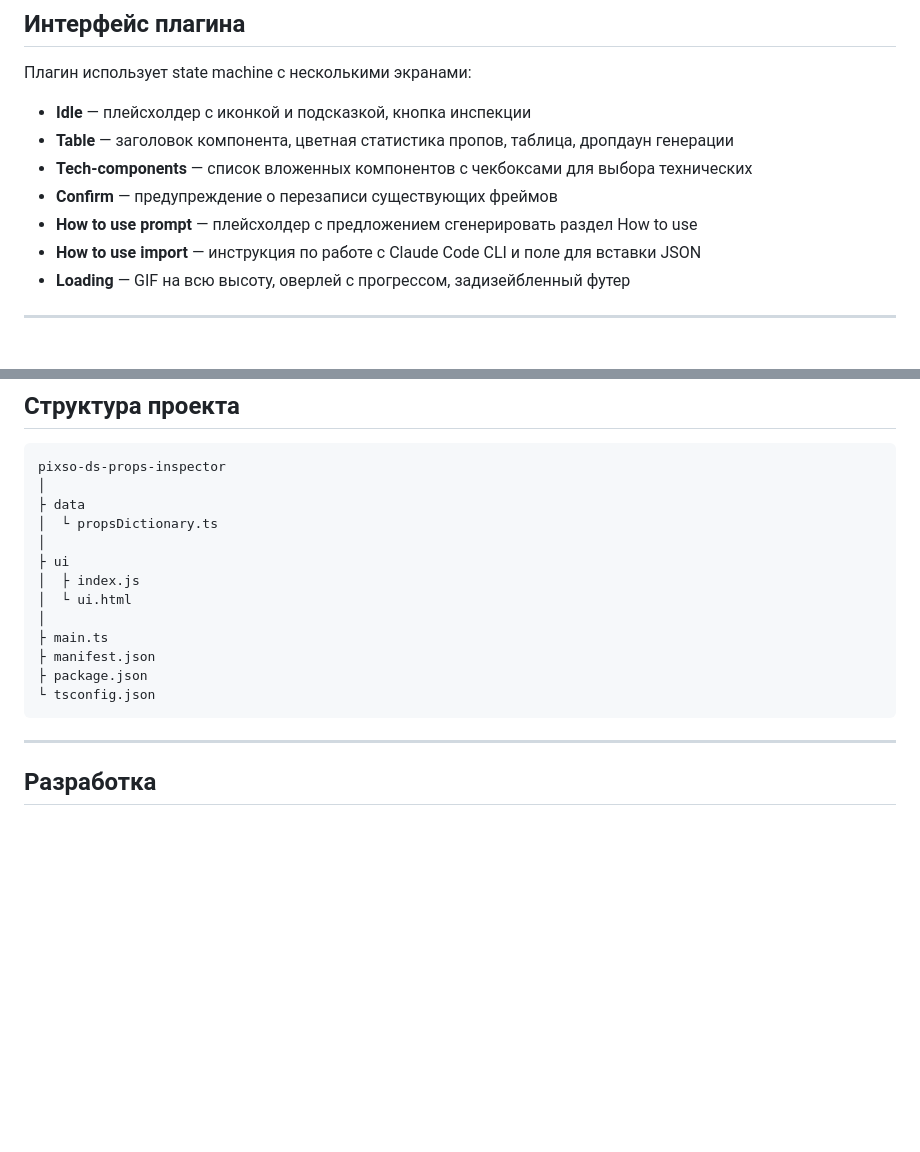
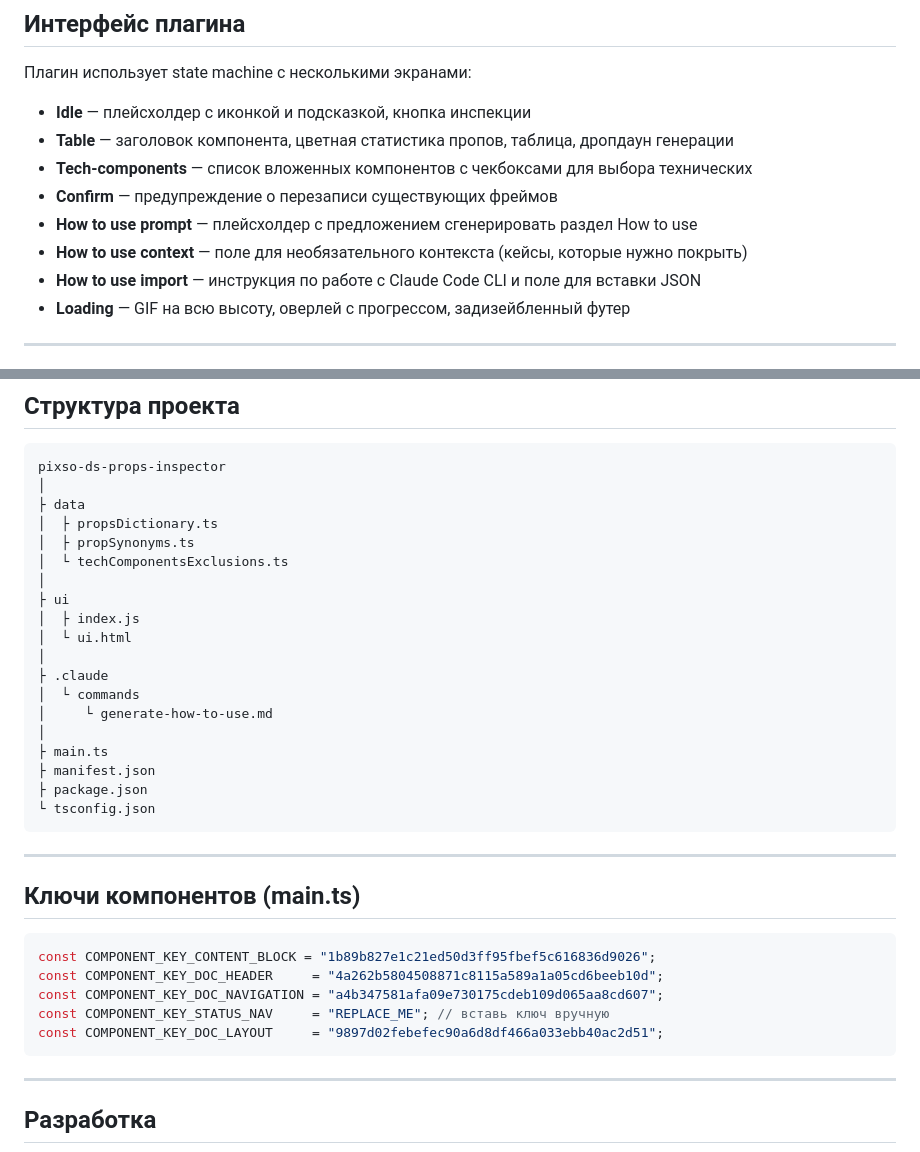
Before and after one commit to vlazarevads/pixso-ds-props-inspector, a Markdown page: README.md, 2 parts joined by grey strips. Drawn GitHub-style; blank space fills up the shorter version.

````diff
--- a/README.md
+++ b/README.md
@@ -62,6 +63,7 @@
 * **Tech-components** — список вложенных компонентов с чекбоксами для выбора технических
 * **Confirm** — предупреждение о перезаписи существующих фреймов
 * **How to use prompt** — плейсхолдер с предложением сгенерировать раздел How to use
+* **How to use context** — поле для необязательного контекста (кейсы, которые нужно покрыть)
 * **How to use import** — инструкция по работе с Claude Code CLI и поле для вставки JSON
 * **Loading** — GIF на всю высоту, оверлей с прогрессом, задизейбленный футер
 
@@ -111,16 +113,34 @@
 pixso-ds-props-inspector
 │
 ├ data
-│  └ propsDictionary.ts
+│  ├ propsDictionary.ts
+│  ├ propSynonyms.ts
+│  └ techComponentsExclusions.ts
 │
 ├ ui
 │  ├ index.js
 │  └ ui.html
 │
+├ .claude
+│  └ commands
+│     └ generate-how-to-use.md
+│
 ├ main.ts
 ├ manifest.json
 ├ package.json
 └ tsconfig.json
+```
+
+---
+
+## Ключи компонентов (main.ts)
+
+```ts
+const COMPONENT_KEY_CONTENT_BLOCK = "1b89b827e1c21ed50d3ff95fbef5c616836d9026";
+const COMPONENT_KEY_DOC_HEADER     = "4a262b5804508871c8115a589a1a05cd6beeb10d";
+const COMPONENT_KEY_DOC_NAVIGATION = "a4b347581afa09e730175cdeb109d065aa8cd607";
+const COMPONENT_KEY_STATUS_NAV     = "REPLACE_ME"; // вставь ключ вручную
+const COMPONENT_KEY_DOC_LAYOUT     = "9897d02febefec90a6d8df466a033ebb40ac2d51";
 ```
 
 ---
````
Also changed, not shown: other parts of README.md (+33 -0 lines).
